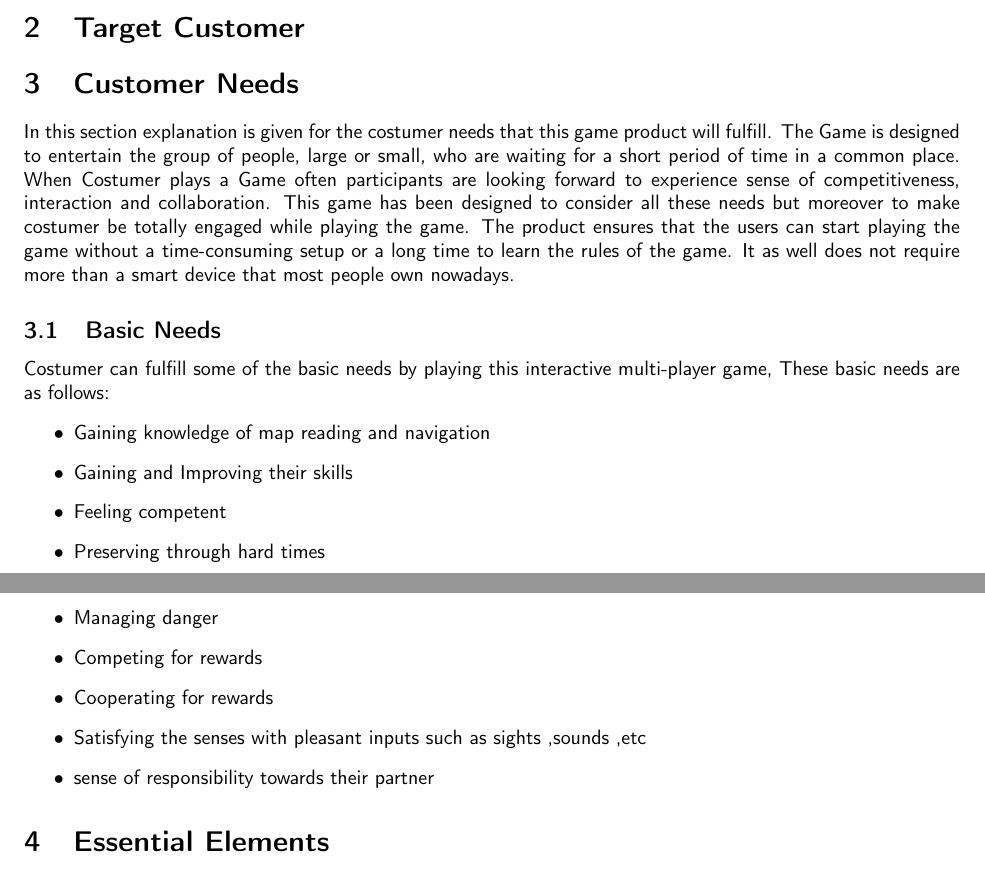
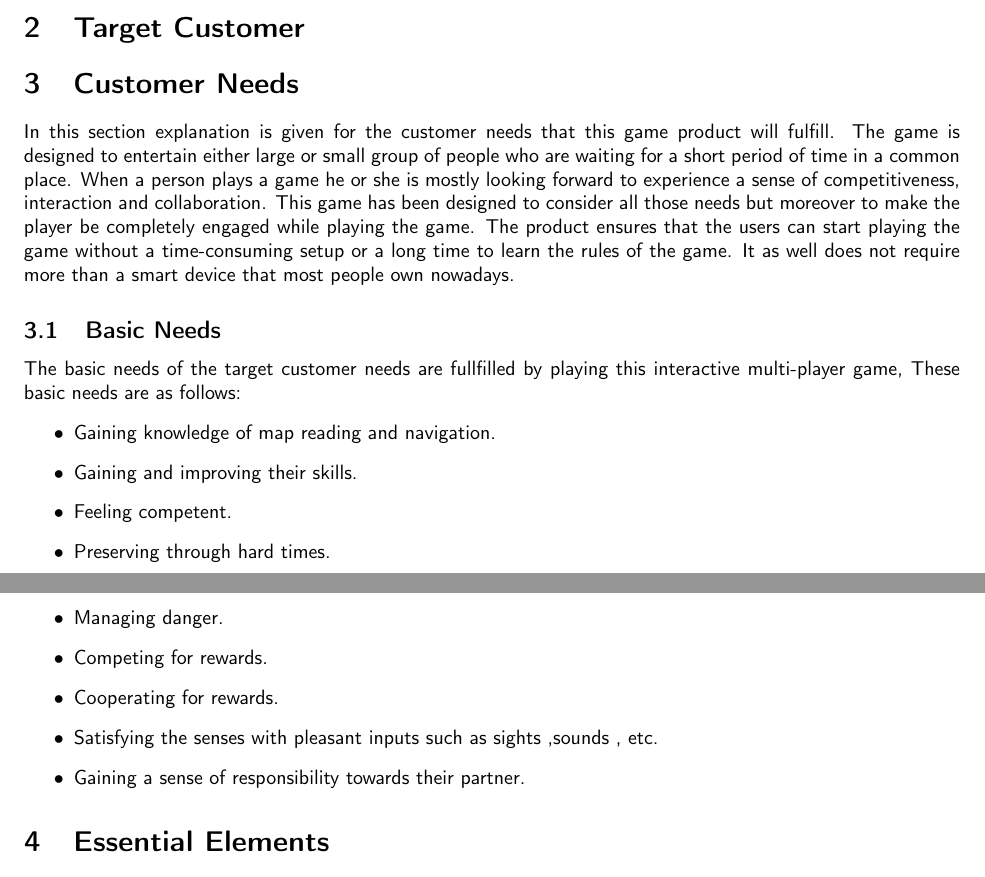
Before and after one commit to solix/Context.Project.Group.8, a LaTeX document (Sprint/1.GameStorming/Game Vision/Final_Report_Document/Game-Vision-Main.tex, which reads Sprint/1.GameStorming/Game Vision/Final_Report_Document/tex/3.CustomerNeeds.tex): two parts of pages 1 and 2 of 3, joined at a grey line, cut so that both start at the same text. Compiled offline with pdfLaTeX; a LaTeX package or settings file that is missing is left out.

Commit message:
Corrected some spelling and grammatical mistakes in Customer Needs section
Corrected some spelling and grammatical mistakes in Customer Needs
section of the Draft Design document. (e.g. costumer instead of
customer)

```diff
--- a/Sprint/1.GameStorming/Game Vision/Final_Report_Document/tex/3.CustomerNeeds.tex
+++ b/Sprint/1.GameStorming/Game Vision/Final_Report_Document/tex/3.CustomerNeeds.tex
@@ -10,19 +10,18 @@
 % not consume to much time from the customer, which means it should be easy to get to know the rules
 % of the game and as well each game should finish in several minutes.
 
-In this section explanation is given for the costumer needs that this game product will fulfill. The Game  is designed to entertain the group of people, large or small, who are waiting for a short period of time in a common place. When Costumer plays a Game often participants are looking forward to experience sense of competitiveness, interaction and collaboration. This game has been designed to consider all these needs but moreover to make costumer be totally engaged while playing the game. The product ensures that the users can start playing the game without a time-consuming setup or a long time to learn the rules of the game. It as
- well does not require more than a smart device that most people own nowadays.
+In this section explanation is given for the customer needs that this game product will fulfill. The game is designed to entertain either large or small group of people who are waiting for a short period of time in a common place. When a person plays a game he or she is mostly looking forward to experience a sense of competitiveness, interaction and collaboration. This game has been designed to consider all those needs but moreover to make the player be completely engaged while playing the game. The product ensures that the users can start playing the game without a time-consuming setup or a long time to learn the rules of the game. It as well does not require more than a smart device that most people own nowadays.
  \subsection{Basic Needs}
 
- Costumer can fulfill some of the basic needs by playing this interactive multi-player game, These basic needs are as follows:
+ The basic needs of the target customer needs are fullfilled by playing this interactive multi-player game, These basic needs are as follows:
  \begin{itemize}
-   	\item Gaining knowledge of map reading and navigation
-   	\item Gaining and Improving their skills
-   	\item Feeling competent
-   	\item Preserving through hard times
-   	\item Managing danger
-   	\item Competing for rewards
-   	\item Cooperating for rewards
-   	\item Satisfying the senses with pleasant inputs such as sights ,sounds ,etc
-   	\item sense of responsibility towards their partner
-   \end{itemize}
+   	\item Gaining knowledge of map reading and navigation.
+   	\item Gaining and improving their skills.
+   	\item Feeling competent.
+   	\item Preserving through hard times.
+   	\item Managing danger.
+   	\item Competing for rewards.
+   	\item Cooperating for rewards.
+   	\item Satisfying the senses with pleasant inputs such as sights ,sounds , etc.
+   	\item Gaining a sense of responsibility towards their partner.
+\end{itemize}
```
